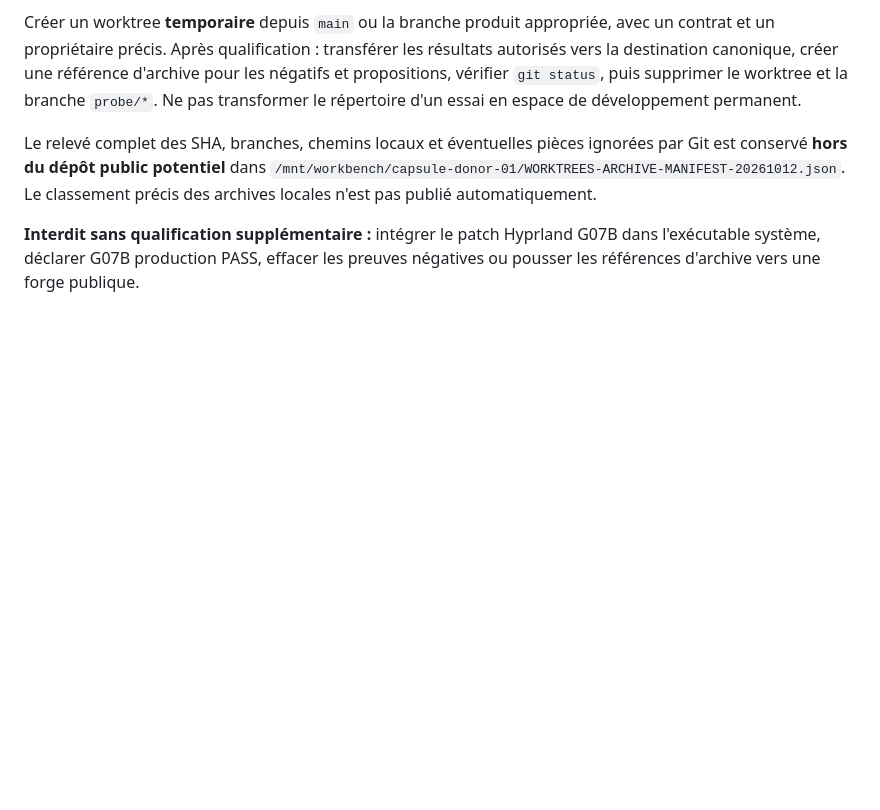
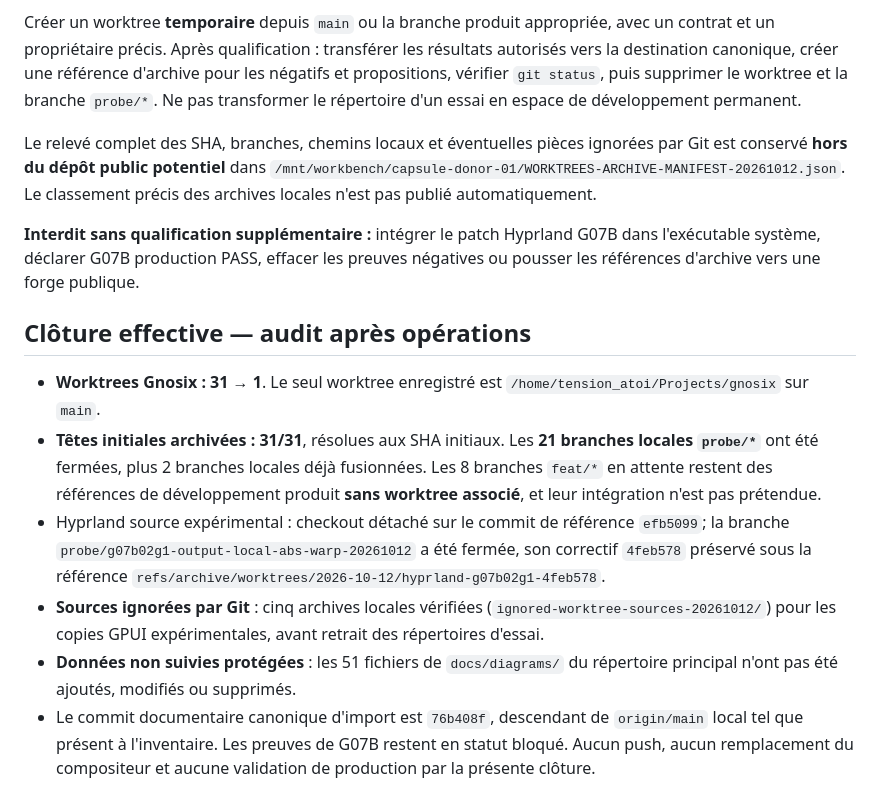
Before and after one commit to gnu6dotlive/gnosix, a Markdown page: docs/status/RESEARCH_CONSOLIDATION_20261012.md, the part around the change. Rendered like a GitHub page; blank space fills up the shorter version.

Commit message:
docs(research): close temporary worktrees and preserve archival refs

```diff
--- a/docs/status/RESEARCH_CONSOLIDATION_20261012.md
+++ b/docs/status/RESEARCH_CONSOLIDATION_20261012.md
@@ -26,3 +26,12 @@ Créer un worktree **temporaire** depuis `main` ou la branche produit approprié
 Le relevé complet des SHA, branches, chemins locaux et éventuelles pièces ignorées par Git est conservé **hors du dépôt public potentiel** dans `/mnt/workbench/capsule-donor-01/WORKTREES-ARCHIVE-MANIFEST-20261012.json`. Le classement précis des archives locales n'est pas publié automatiquement.
 
 **Interdit sans qualification supplémentaire :** intégrer le patch Hyprland G07B dans l'exécutable système, déclarer G07B production PASS, effacer les preuves négatives ou pousser les références d'archive vers une forge publique.
+
+## Clôture effective — audit après opérations
+
+- **Worktrees Gnosix : 31 → 1**. Le seul worktree enregistré est `/home/tension_atoi/Projects/gnosix` sur `main`.
+- **Têtes initiales archivées : 31/31**, résolues aux SHA initiaux. Les **21 branches locales `probe/*`** ont été fermées, plus 2 branches locales déjà fusionnées. Les 8 branches `feat/*` en attente restent des références de développement produit **sans worktree associé**, et leur intégration n'est pas prétendue.
+- Hyprland source expérimental : checkout détaché sur le commit de référence `efb5099`; la branche `probe/g07b02g1-output-local-abs-warp-20261012` a été fermée, son correctif `4feb578` préservé sous la référence `refs/archive/worktrees/2026-10-12/hyprland-g07b02g1-4feb578`.
+- **Sources ignorées par Git** : cinq archives locales vérifiées (`ignored-worktree-sources-20261012/`) pour les copies GPUI expérimentales, avant retrait des répertoires d'essai.
+- **Données non suivies protégées** : les 51 fichiers de `docs/diagrams/` du répertoire principal n'ont pas été ajoutés, modifiés ou supprimés.
+- Le commit documentaire canonique d'import est `76b408f`, descendant de `origin/main` local tel que présent à l'inventaire. Les preuves de G07B restent en statut bloqué. Aucun push, aucun remplacement du compositeur et aucune validation de production par la présente clôture.
```
